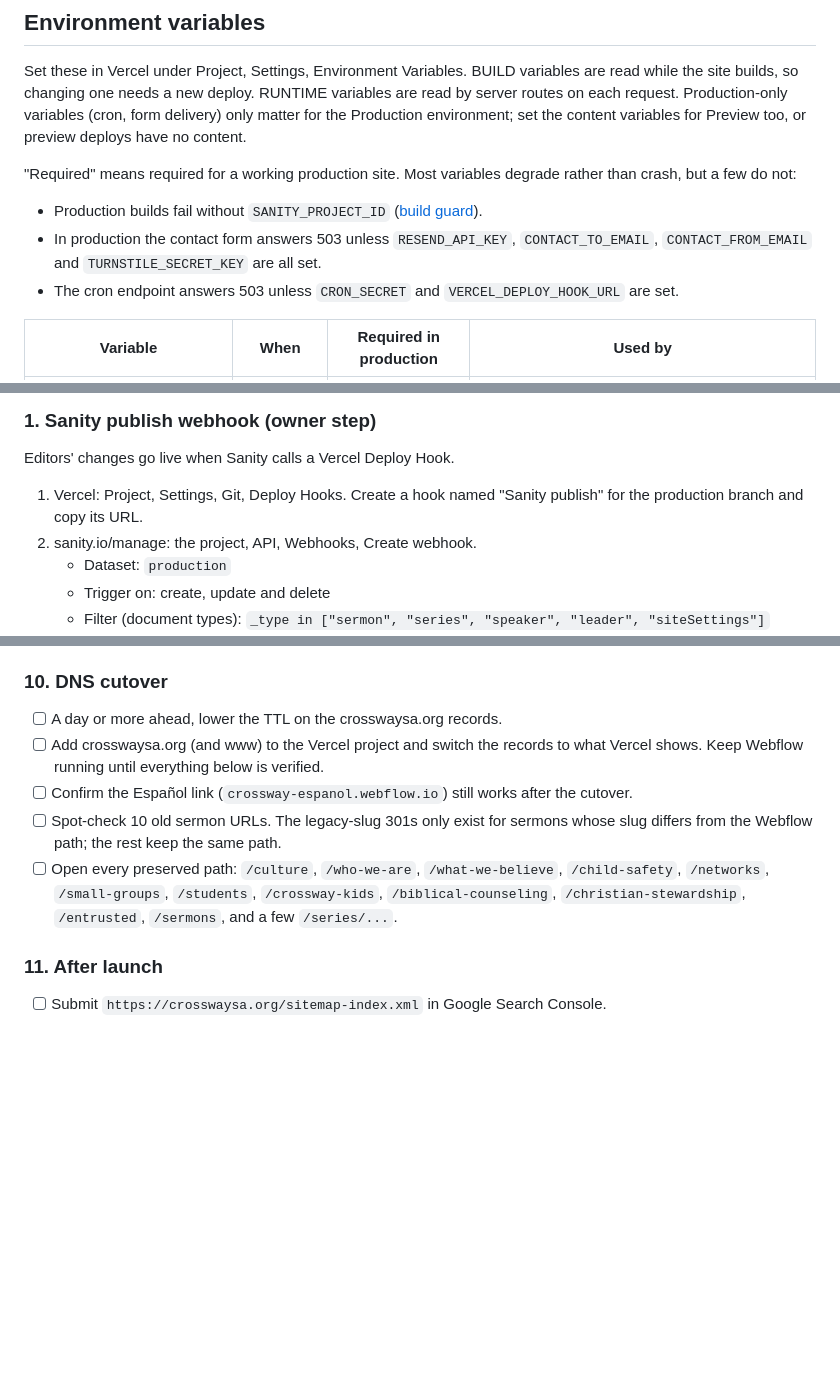
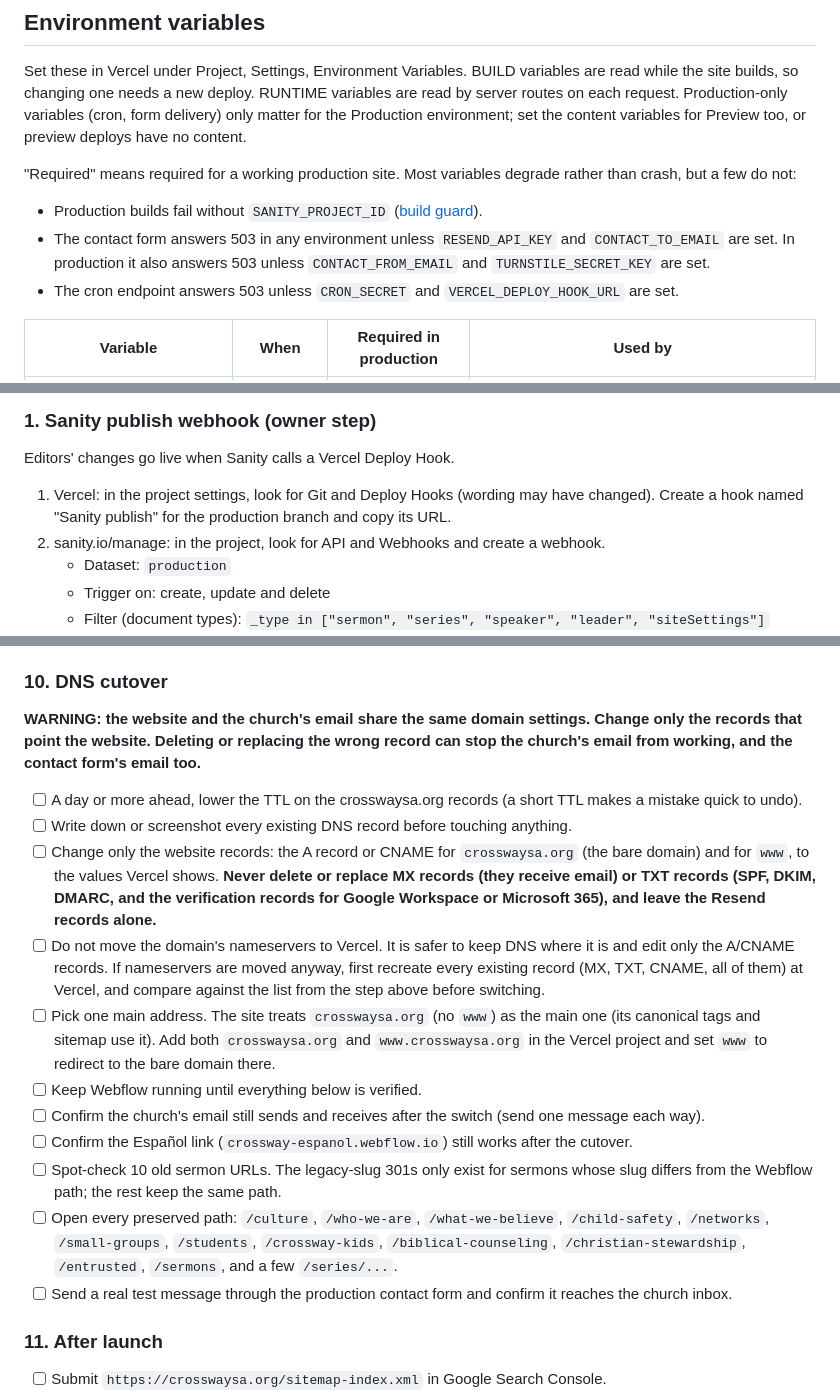
Before and after one commit to mscott-cam/crossway, a Markdown page: README.md, 3 parts joined by grey strips. Drawn GitHub-style; blank space fills up the shorter version.

```diff
--- a/README.md
+++ b/README.md
@@ -33,7 +33,7 @@ Set these in Vercel under Project, Settings, Environment Variables. BUILD variab
 "Required" means required for a working production site. Most variables degrade rather than crash, but a few do not:
 
 - Production builds fail without `SANITY_PROJECT_ID` ([build guard](#production-build-guard)).
-- In production the contact form answers 503 unless `RESEND_API_KEY`, `CONTACT_TO_EMAIL`, `CONTACT_FROM_EMAIL` and `TURNSTILE_SECRET_KEY` are all set.
+- The contact form answers 503 in any environment unless `RESEND_API_KEY` and `CONTACT_TO_EMAIL` are set. In production it also answers 503 unless `CONTACT_FROM_EMAIL` and `TURNSTILE_SECRET_KEY` are set.
 - The cron endpoint answers 503 unless `CRON_SECRET` and `VERCEL_DEPLOY_HOOK_URL` are set.
 
 | Variable                   | When    | Required in production                     | Used by                                                                                                                                      |
@@ -92,8 +92,8 @@ Pages are generated at build time. Content only changes on the live site after a
 
 Editors' changes go live when Sanity calls a Vercel Deploy Hook.
 
-1. Vercel: Project, Settings, Git, Deploy Hooks. Create a hook named "Sanity publish" for the production branch and copy its URL.
-2. sanity.io/manage: the project, API, Webhooks, Create webhook.
+1. Vercel: in the project settings, look for Git and Deploy Hooks (wording may have changed). Create a hook named "Sanity publish" for the production branch and copy its URL.
+2. sanity.io/manage: in the project, look for API and Webhooks and create a webhook.
    - Dataset: `production`
    - Trigger on: create, update and delete
    - Filter (document types): `_type in ["sermon", "series", "speaker", "leader", "siteSettings"]`
@@ -229,11 +233,19 @@ I wrote these as summaries or inferences; none should state anything the live si
 
 ### 10. DNS cutover
 
-- [ ] A day or more ahead, lower the TTL on the crosswaysa.org records.
-- [ ] Add crosswaysa.org (and www) to the Vercel project and switch the records to what Vercel shows. Keep Webflow running until everything below is verified.
+**WARNING: the website and the church's email share the same domain settings. Change only the records that point the website. Deleting or replacing the wrong record can stop the church's email from working, and the contact form's email too.**
+
+- [ ] A day or more ahead, lower the TTL on the crosswaysa.org records (a short TTL makes a mistake quick to undo).
+- [ ] Write down or screenshot every existing DNS record before touching anything.
+- [ ] Change only the website records: the A record or CNAME for `crosswaysa.org` (the bare domain) and for `www`, to the values Vercel shows. **Never delete or replace MX records (they receive email) or TXT records (SPF, DKIM, DMARC, and the verification records for Google Workspace or Microsoft 365), and leave the Resend records alone.**
+- [ ] Do not move the domain's nameservers to Vercel. It is safer to keep DNS where it is and edit only the A/CNAME records. If nameservers are moved anyway, first recreate every existing record (MX, TXT, CNAME, all of them) at Vercel, and compare against the list from the step above before switching.
+- [ ] Pick one main address. The site treats `crosswaysa.org` (no `www`) as the main one (its canonical tags and sitemap use it). Add both `crosswaysa.org` and `www.crosswaysa.org` in the Vercel project and set `www` to redirect to the bare domain there.
+- [ ] Keep Webflow running until everything below is verified.
+- [ ] Confirm the church's email still sends and receives after the switch (send one message each way).
 - [ ] Confirm the Español link (`crossway-espanol.webflow.io`) still works after the cutover.
 - [ ] Spot-check 10 old sermon URLs. The legacy-slug 301s only exist for sermons whose slug differs from the Webflow path; the rest keep the same path.
 - [ ] Open every preserved path: `/culture`, `/who-we-are`, `/what-we-believe`, `/child-safety`, `/networks`, `/small-groups`, `/students`, `/crossway-kids`, `/biblical-counseling`, `/christian-stewardship`, `/entrusted`, `/sermons`, and a few `/series/...`.
+- [ ] Send a real test message through the production contact form and confirm it reaches the church inbox.
 
 ### 11. After launch
 
```
Also changed, not shown: other parts of README.md (+15 -11 lines).
